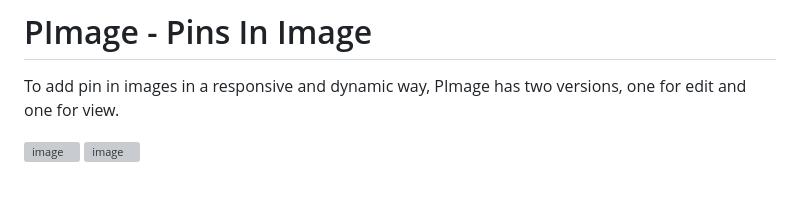
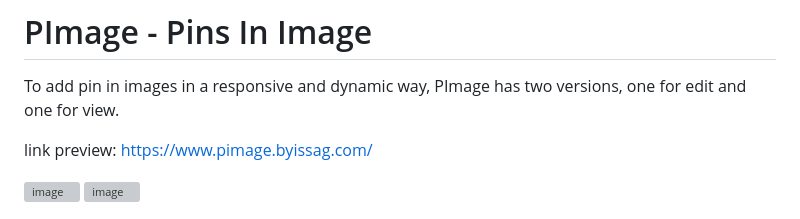
Before and after one commit to issagomesdev/PImage, a Markdown page: README.md, the part around the change. Drawn GitHub-style; blank space fills up the shorter version; grey boxes are pictures that could not be loaded.

```diff
--- a/README.md
+++ b/README.md
@@ -1,6 +1,8 @@
 # PImage - Pins In Image
 
 To add pin in images in a responsive and dynamic way, PImage has two versions, one for edit and one for view.
+
+link preview: https://www.pimage.byissag.com/
 
 ![image](https://user-images.githubusercontent.com/71194114/210358526-2802e6d8-4e41-4eee-8306-dc020817063d.png)
 ![image](https://user-images.githubusercontent.com/71194114/210358585-dbda7753-f8b9-452e-b149-45a55a57e2c8.png)
```
